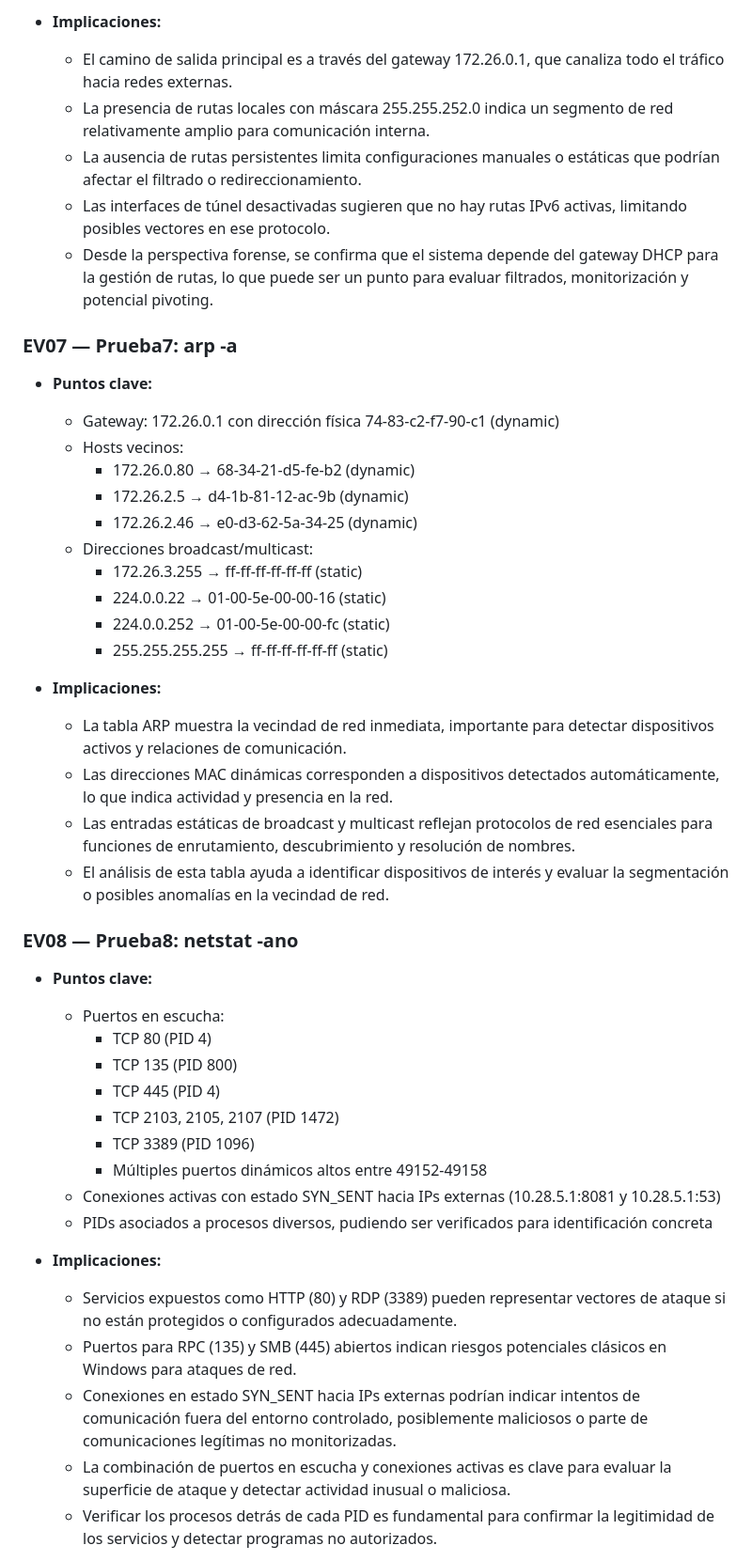
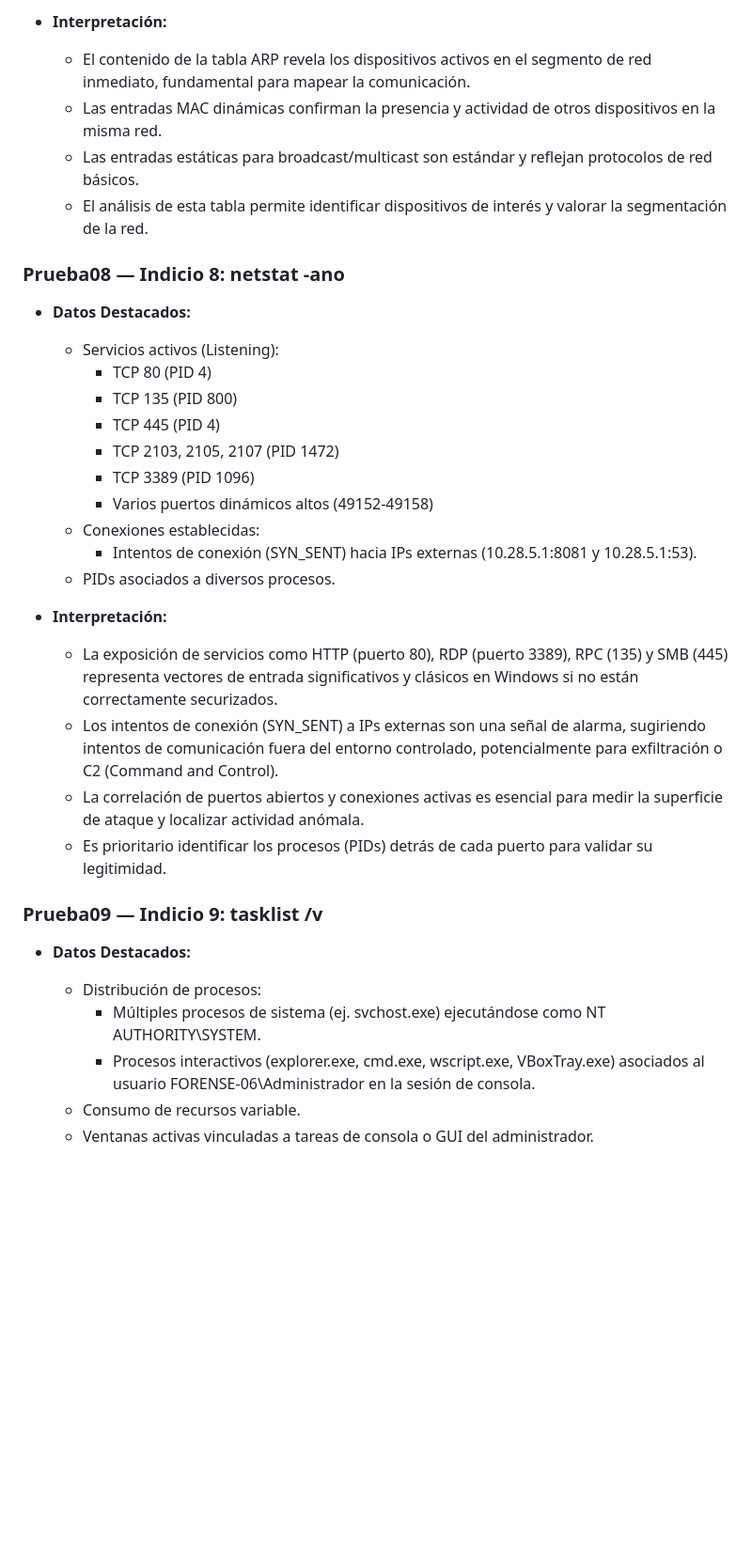
Before and after one commit to alcinacarlos/25-26-ciberseguridad-alcinacarlos, a Markdown page: Analisis Forense/Proyecto 2.1/README.md, the part around one of its changes. Shown at 94% size. Drawn GitHub-style; blank space fills up the shorter version.

```diff
--- a/Analisis Forense/Proyecto 2.1/README.md
+++ b/Analisis Forense/Proyecto 2.1/README.md
@@ -319,48 +331,34 @@ La imagen del disco fue explorada con FTK Imager y herramientas complementarias
 
-- **Implicaciones:**
-  - El camino de salida principal es a través del gateway 172.26.0.1, que canaliza todo el tráfico hacia redes externas.
-  - La presencia de rutas locales con máscara 255.255.252.0 indica un segmento de red relativamente amplio para comunicación interna.
-  - La ausencia de rutas persistentes limita configuraciones manuales o estáticas que podrían afectar el filtrado o redireccionamiento.
-  - Las interfaces de túnel desactivadas sugieren que no hay rutas IPv6 activas, limitando posibles vectores en ese protocolo.
-  - Desde la perspectiva forense, se confirma que el sistema depende del gateway DHCP para la gestión de rutas, lo que puede ser un punto para evaluar filtrados, monitorización y potencial pivoting.
+- **Interpretación:**
+  - El contenido de la tabla ARP revela los dispositivos activos en el segmento de red inmediato, fundamental para mapear la comunicación.
+  - Las entradas MAC dinámicas confirman la presencia y actividad de otros dispositivos en la misma red.
+  - Las entradas estáticas para broadcast/multicast son estándar y reflejan protocolos de red básicos.
+  - El análisis de esta tabla permite identificar dispositivos de interés y valorar la segmentación de la red.
 
-### EV07 — Prueba7: arp -a
-- **Puntos clave:**
-  - Gateway: 172.26.0.1 con dirección física 74-83-c2-f7-90-c1 (dynamic)
-  - Hosts vecinos:
-    - 172.26.0.80 → 68-34-21-d5-fe-b2 (dynamic)
-    - 172.26.2.5 → d4-1b-81-12-ac-9b (dynamic)
-    - 172.26.2.46 → e0-d3-62-5a-34-25 (dynamic)
-  - Direcciones broadcast/multicast:
-    - 172.26.3.255 → ff-ff-ff-ff-ff-ff (static)
-    - 224.0.0.22 → 01-00-5e-00-00-16 (static)
-    - 224.0.0.252 → 01-00-5e-00-00-fc (static)
-    - 255.255.255.255 → ff-ff-ff-ff-ff-ff (static)
-
-- **Implicaciones:**
-  - La tabla ARP muestra la vecindad de red inmediata, importante para detectar dispositivos activos y relaciones de comunicación.
-  - Las direcciones MAC dinámicas corresponden a dispositivos detectados automáticamente, lo que indica actividad y presencia en la red.
-  - Las entradas estáticas de broadcast y multicast reflejan protocolos de red esenciales para funciones de enrutamiento, descubrimiento y resolución de nombres.
-  - El análisis de esta tabla ayuda a identificar dispositivos de interés y evaluar la segmentación o posibles anomalías en la vecindad de red.
-
-
-### EV08 — Prueba8: netstat -ano
-- **Puntos clave:**
-  - Puertos en escucha:
+### Prueba08 — Indicio 8: netstat -ano
+- **Datos Destacados:**
+  - Servicios activos (Listening):
     - TCP 80 (PID 4)
     - TCP 135 (PID 800)
     - TCP 445 (PID 4)
     - TCP 2103, 2105, 2107 (PID 1472)
     - TCP 3389 (PID 1096)
-    - Múltiples puertos dinámicos altos entre 49152-49158
-  - Conexiones activas con estado SYN_SENT hacia IPs externas (10.28.5.1:8081 y 10.28.5.1:53)
-  - PIDs asociados a procesos diversos, pudiendo ser verificados para identificación concreta
+    - Varios puertos dinámicos altos (49152-49158)
+  - Conexiones establecidas:
+    - Intentos de conexión (SYN_SENT) hacia IPs externas (10.28.5.1:8081 y 10.28.5.1:53).
+  - PIDs asociados a diversos procesos.
 
-- **Implicaciones:**
-  - Servicios expuestos como HTTP (80) y RDP (3389) pueden representar vectores de ataque si no están protegidos o configurados adecuadamente.
-  - Puertos para RPC (135) y SMB (445) abiertos indican riesgos potenciales clásicos en Windows para ataques de red.
-  - Conexiones en estado SYN_SENT hacia IPs externas podrían indicar intentos de comunicación fuera del entorno controlado, posiblemente maliciosos o parte de comunicaciones legítimas no monitorizadas.
-  - La combinación de puertos en escucha y conexiones activas es clave para evaluar la superficie de ataque y detectar actividad inusual o maliciosa.
-  - Verificar los procesos detrás de cada PID es fundamental para confirmar la legitimidad de los servicios y detectar programas no autorizados.
+- **Interpretación:**
+  - La exposición de servicios como HTTP (puerto 80), RDP (puerto 3389), RPC (135) y SMB (445) representa vectores de entrada significativos y clásicos en Windows si no están correctamente securizados.
+  - Los intentos de conexión (SYN_SENT) a IPs externas son una señal de alarma, sugiriendo intentos de comunicación fuera del entorno controlado, potencialmente para exfiltración o C2 (Command and Control).
+  - La correlación de puertos abiertos y conexiones activas es esencial para medir la superficie de ataque y localizar actividad anómala.
+  - Es prioritario identificar los procesos (PIDs) detrás de cada puerto para validar su legitimidad.
 
+### Prueba09 — Indicio 9: tasklist /v
+- **Datos Destacados:**
+  - Distribución de procesos:
+    - Múltiples procesos de sistema (ej. svchost.exe) ejecutándose como NT AUTHORITY\SYSTEM.
+    - Procesos interactivos (explorer.exe, cmd.exe, wscript.exe, VBoxTray.exe) asociados al usuario FORENSE-06\Administrador en la sesión de consola.
+  - Consumo de recursos variable.
+  - Ventanas activas vinculadas a tareas de consola o GUI del administrador.
 
```
Also changed, not shown: other parts of Analisis Forense/Proyecto 2.1/README.md (+147 -164 lines).
